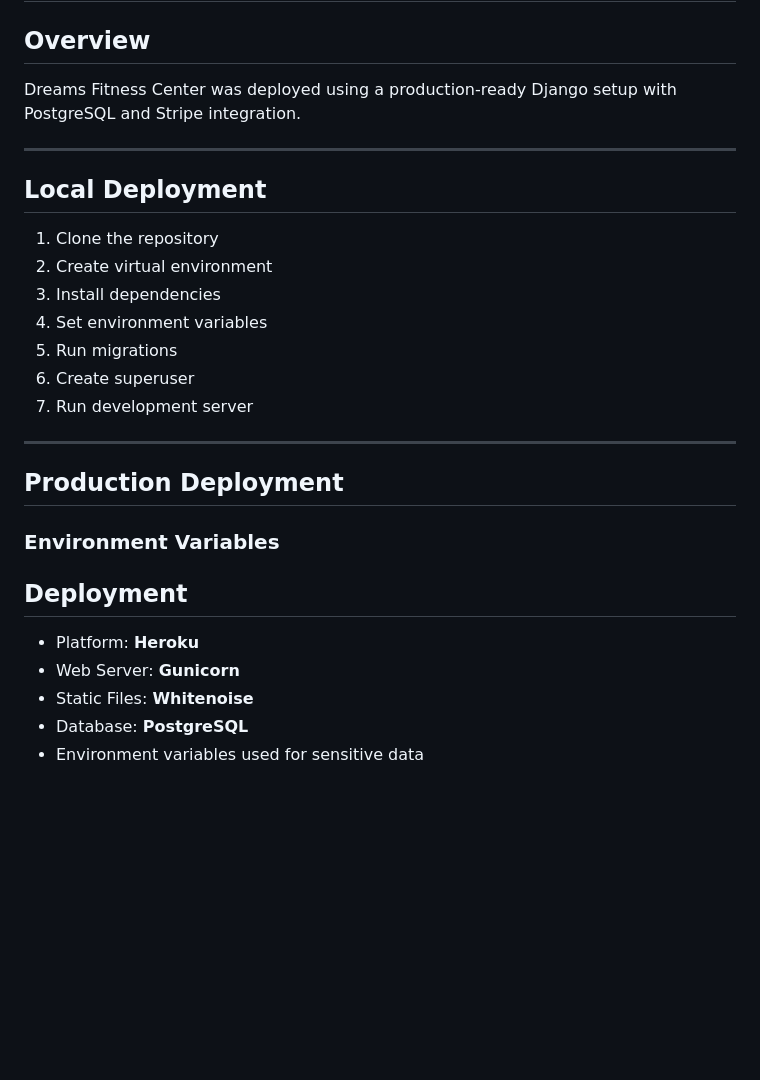
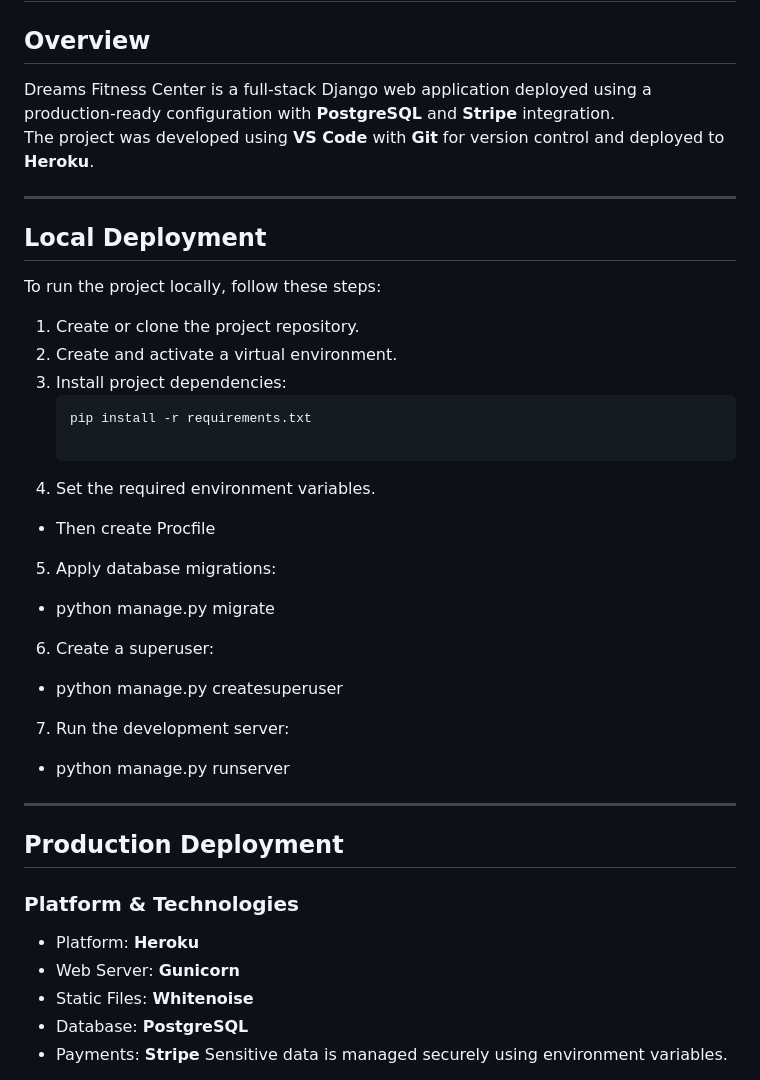
Before and after one commit to Obasohan2/dreamsfitness_sub, a Markdown page: DEPLOYMENT.md, the part around the change printed below. GitHub-like rendering; blank space fills up the shorter version.

````diff
--- a/DEPLOYMENT.md
+++ b/DEPLOYMENT.md
@@ -1,32 +1,44 @@
 # Deployment Documentation
 
 ## Overview
-Dreams Fitness Center was deployed using a production-ready Django setup with PostgreSQL and Stripe integration.
+
+Dreams Fitness Center is a full-stack Django web application deployed using a production-ready configuration with **PostgreSQL** and **Stripe** integration.
+The project was developed using **VS Code** with **Git** for version control and deployed to **Heroku**.
 
 ---
 
 ## Local Deployment
 
-1. Clone the repository
-2. Create virtual environment
-3. Install dependencies
-4. Set environment variables
-5. Run migrations
-6. Create superuser
-7. Run development server
+To run the project locally, follow these steps:
+
+1. Create or clone the project repository.
+2. Create and activate a virtual environment.
+3. Install project dependencies:
+   ```bash
+   pip install -r requirements.txt
+
+4. Set the required environment variables.
+- Then create Procfile
+
+5. Apply database migrations:
+- python manage.py migrate
+
+6. Create a superuser:
+- python manage.py createsuperuser
+
+7. Run the development server:
+- python manage.py runserver
 
 ---
 
 ## Production Deployment
 
-### Environment Variables
-
-
-## Deployment
+### Platform & Technologies
 
 - Platform: **Heroku**
 - Web Server: **Gunicorn**
 - Static Files: **Whitenoise**
 - Database: **PostgreSQL**
-- Environment variables used for sensitive data
+- Payments: **Stripe**
+Sensitive data is managed securely using environment variables.
 
````
Also changed, not shown: other parts of DEPLOYMENT.md (+78 -15 lines), TESTING.md (+9 -29 lines), media/html_validator.png (added), 1 other file.
